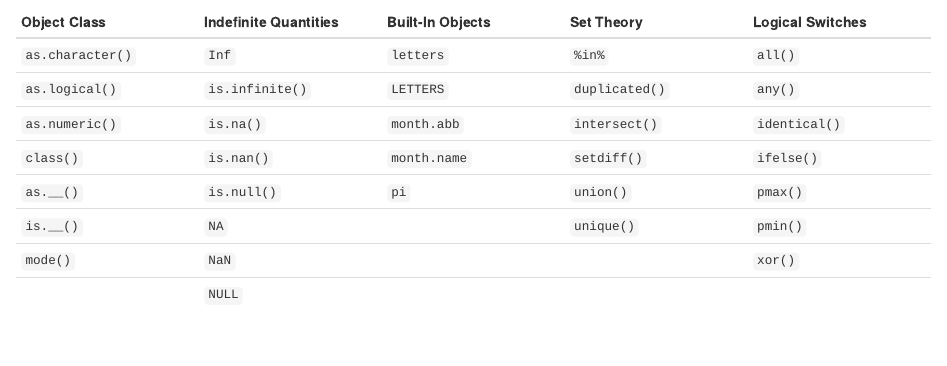
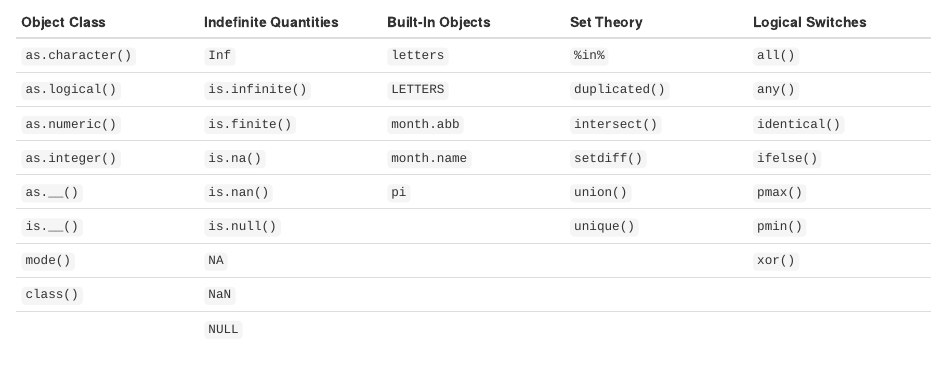
Before and after one commit to Tech-Narrative-Lab/r4sci, an R Markdown document (11_VocabularyTables.Rmd): the page in a window 1100 px wide, from 880 px down. The pictures show the output file 11_VocabularyTables.html that the author committed with the source, opened offline.

Commit message:
Expand A3 vocabulary table

```diff
--- a/11_VocabularyTables.Rmd
+++ b/11_VocabularyTables.Rmd
@@ -36,14 +36,15 @@ Below are the vocabulary tables for all lessons.
 
 |Object Class		|Indefinite Quantities		|Built-In Objects		|Set Theory		|Logical Switches
 |:-							|:-					|:-							|:-							|:-
-|`as.character()`	|`Inf`				|`letters`				|`%in%`						|`all()`
-|`as.logical()`		|`is.infinite()`|`LETTERS`			|`duplicated()`		|`any()`
-|`as.numeric()`		|`is.na()`		|`month.abb`			|`intersect()`		|`identical()`
-|`class()`				|`is.nan()`		|`month.name`			|`setdiff()`			|`ifelse()`
-|`as.__()`				|`is.null()`	|`pi`							|`union()`				|`pmax()`
-|`is.__()`				|`NA`					|								|`unique()`				|`pmin()`
-|`mode()`					|`NaN`				|								|								|`xor()`
-|								|`NULL`				|								|								|
+|`as.character()`	|`Inf`				|`letters`			|`%in%`						|`all()`
+|`as.logical()`		|`is.infinite()`|`LETTERS`		|`duplicated()`		|`any()`
+|`as.numeric()`		|`is.finite()`		|`month.abb`		|`intersect()`		|`identical()`
+|`as.integer()`			|`is.na()`		|`month.name`		|`setdiff()`			|`ifelse()`
+|`as.__()`				|`is.nan()`	|`pi`						|`union()`				|`pmax()`
+|`is.__()`				|`is.null()`					|								|`unique()`				|`pmin()`
+|`mode()`					|`NA`				|								|								|`xor()`
+|`class()`				|`NaN`				|								|								|
+|							  	|`NULL`				|								|								|
 
 ### Vocabulary Table for Lesson A4
 
```
Also changed, not shown: 03_LessonA3.Rmd (+8 -7 lines), 03_LessonA3.html, 11_VocabularyTables.html.
